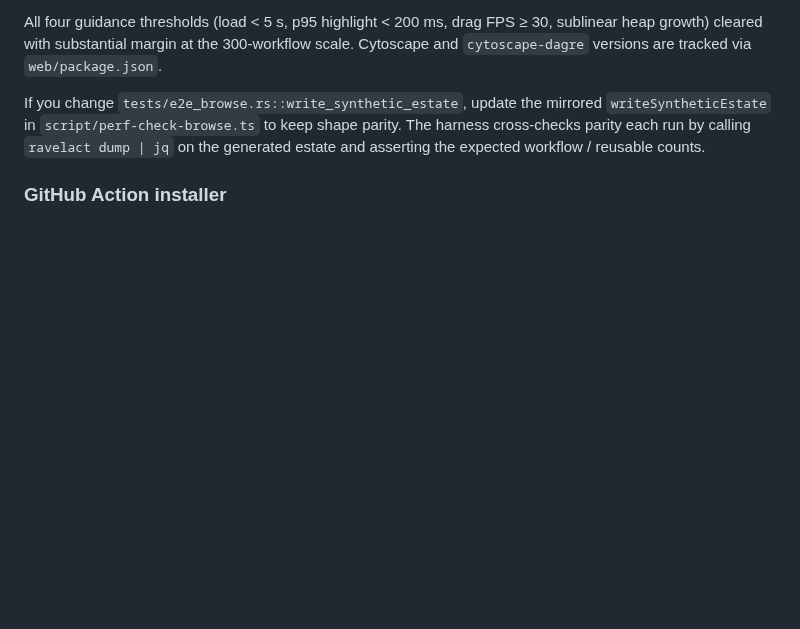
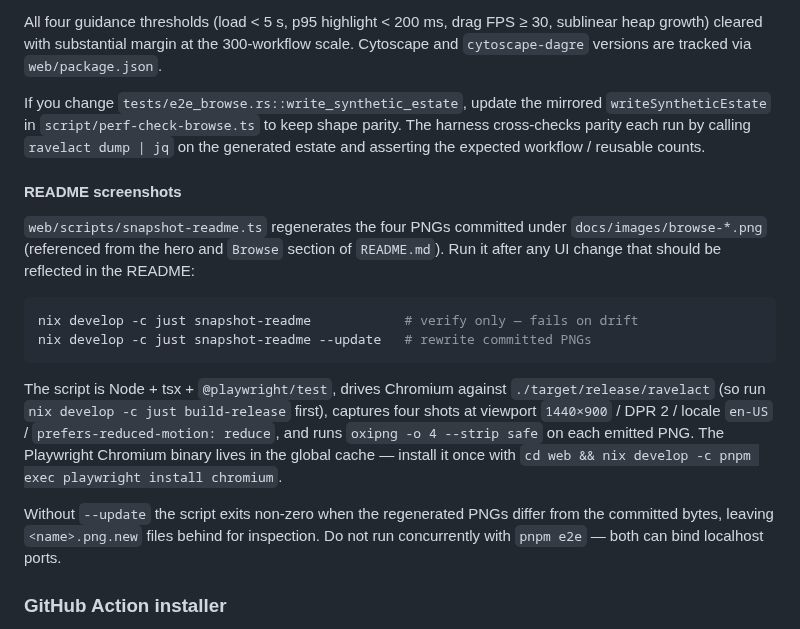
Before and after one commit to wadackel/ravelact, a Markdown page: docs/development.md, the part around the change. GitHub-like rendering; blank space fills up the shorter version.

````diff
--- a/docs/development.md
+++ b/docs/development.md
@@ -147,6 +147,31 @@ shape parity. The harness cross-checks parity each run by calling
 `ravelact dump | jq` on the generated estate and asserting the expected
 workflow / reusable counts.
 
+#### README screenshots
+
+`web/scripts/snapshot-readme.ts` regenerates the four PNGs committed
+under `docs/images/browse-*.png` (referenced from the hero and `Browse`
+section of `README.md`). Run it after any UI change that should be
+reflected in the README:
+
+```sh
+nix develop -c just snapshot-readme            # verify only — fails on drift
+nix develop -c just snapshot-readme --update   # rewrite committed PNGs
+```
+
+The script is Node + tsx + `@playwright/test`, drives Chromium against
+`./target/release/ravelact` (so run `nix develop -c just build-release`
+first), captures four shots at viewport `1440×900` / DPR 2 / locale
+`en-US` / `prefers-reduced-motion: reduce`, and runs `oxipng -o 4
+--strip safe` on each emitted PNG. The Playwright Chromium binary lives
+in the global cache — install it once with `cd web && nix develop -c
+pnpm exec playwright install chromium`.
+
+Without `--update` the script exits non-zero when the regenerated PNGs
+differ from the committed bytes, leaving `<name>.png.new` files behind
+for inspection. Do not run concurrently with `pnpm e2e` — both can bind
+localhost ports.
+
 ### GitHub Action installer
 
 The repository root `action.yaml` is the public setup action used as `uses: wadackel/ravelact@...`. It installs a GitHub Release binary onto `PATH`, verifies its checksum, and fails if the installed binary cannot execute on the runner. It does not run analysis commands itself and does not fall back to `cargo install`. Keep the public input surface minimal. The initial supported input is `version`, which overrides the action ref when callers need to install a specific released binary.
````
Also changed, not shown: README.md (+47 -0 lines), docs/images/browse-hero.png (added), docs/images/browse-node-detail.png (added), docs/images/browse-overview.png (added), docs/images/browse-search.png (added), 6 other files.
